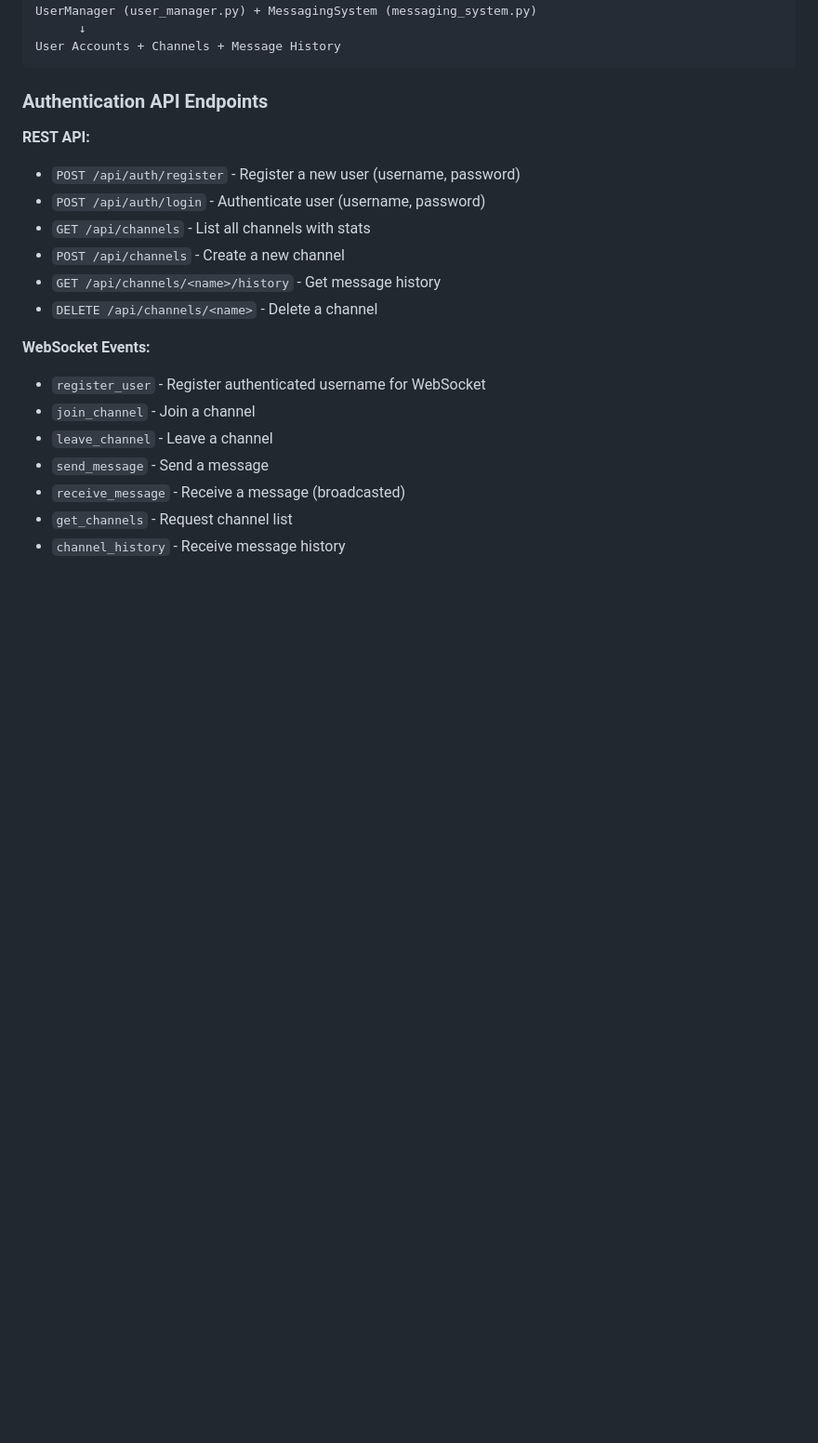
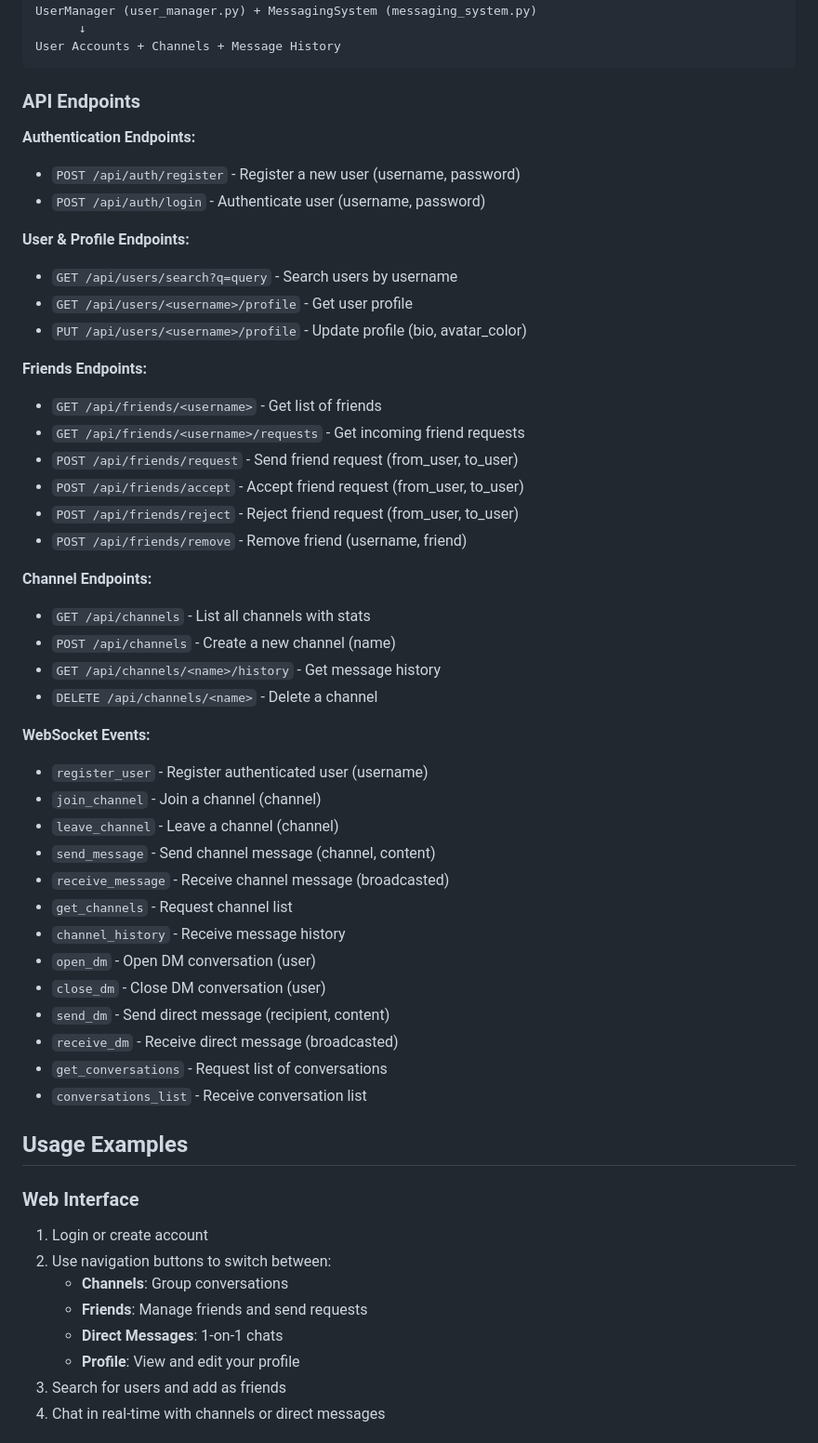
Before and after one commit to twistedeaglr/Small-Talk-v0.8.2, a Markdown page: README.md, the part around one of its changes. Shown at 93% size. Rendered like a GitHub page; blank space fills up the shorter version.

Commit message:
Update README with friends, profiles, and DM documentation

````diff
--- a/README.md
+++ b/README.md
@@ -250,21 +250,55 @@ UserManager (user_manager.py) + MessagingSystem (messaging_system.py)
 User Accounts + Channels + Message History
 ```
 
-### Authentication API Endpoints
+### API Endpoints
 
-**REST API:**
+**Authentication Endpoints:**
 - `POST /api/auth/register` - Register a new user (username, password)
 - `POST /api/auth/login` - Authenticate user (username, password)
+
+**User & Profile Endpoints:**
+- `GET /api/users/search?q=query` - Search users by username
+- `GET /api/users/<username>/profile` - Get user profile
+- `PUT /api/users/<username>/profile` - Update profile (bio, avatar_color)
+
+**Friends Endpoints:**
+- `GET /api/friends/<username>` - Get list of friends
+- `GET /api/friends/<username>/requests` - Get incoming friend requests
+- `POST /api/friends/request` - Send friend request (from_user, to_user)
+- `POST /api/friends/accept` - Accept friend request (from_user, to_user)
+- `POST /api/friends/reject` - Reject friend request (from_user, to_user)
+- `POST /api/friends/remove` - Remove friend (username, friend)
+
+**Channel Endpoints:**
 - `GET /api/channels` - List all channels with stats
-- `POST /api/channels` - Create a new channel
+- `POST /api/channels` - Create a new channel (name)
 - `GET /api/channels/<name>/history` - Get message history
 - `DELETE /api/channels/<name>` - Delete a channel
 
 **WebSocket Events:**
-- `register_user` - Register authenticated username for WebSocket
-- `join_channel` - Join a channel
-- `leave_channel` - Leave a channel
-- `send_message` - Send a message
-- `receive_message` - Receive a message (broadcasted)
+- `register_user` - Register authenticated user (username)
+- `join_channel` - Join a channel (channel)
+- `leave_channel` - Leave a channel (channel)
+- `send_message` - Send channel message (channel, content)
+- `receive_message` - Receive channel message (broadcasted)
 - `get_channels` - Request channel list
 - `channel_history` - Receive message history
+- `open_dm` - Open DM conversation (user)
+- `close_dm` - Close DM conversation (user)
+- `send_dm` - Send direct message (recipient, content)
+- `receive_dm` - Receive direct message (broadcasted)
+- `get_conversations` - Request list of conversations
+- `conversations_list` - Receive conversation list
+
+## Usage Examples
+
+### Web Interface
+1. Login or create account
+2. Use navigation buttons to switch between:
+   - **Channels**: Group conversations
+   - **Friends**: Manage friends and send requests
+   - **Direct Messages**: 1-on-1 chats
+   - **Profile**: View and edit your profile
+3. Search for users and add as friends
+4. Chat in real-time with channels or direct messages
+
````
Also changed, not shown: other parts of README.md (+34 -3 lines).
